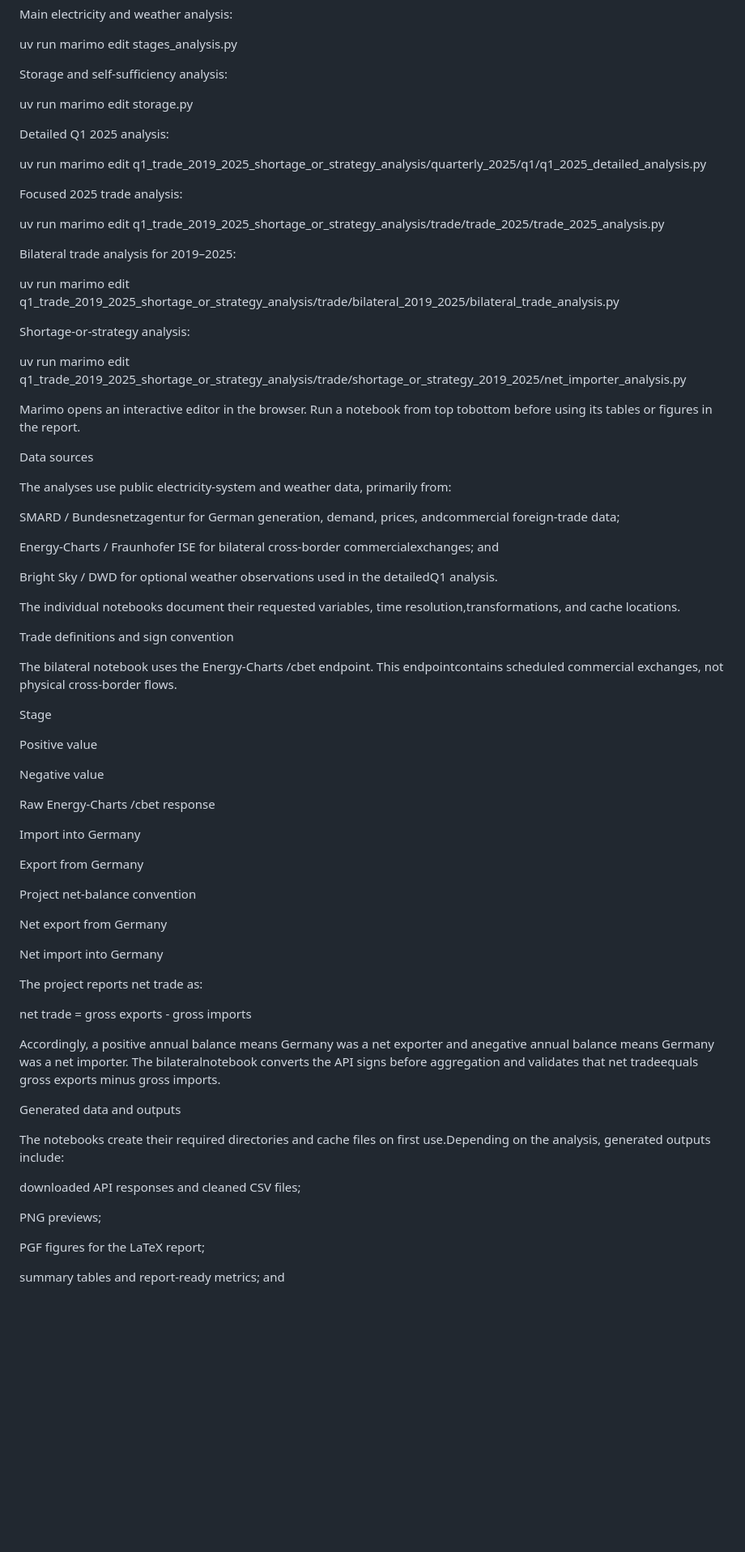
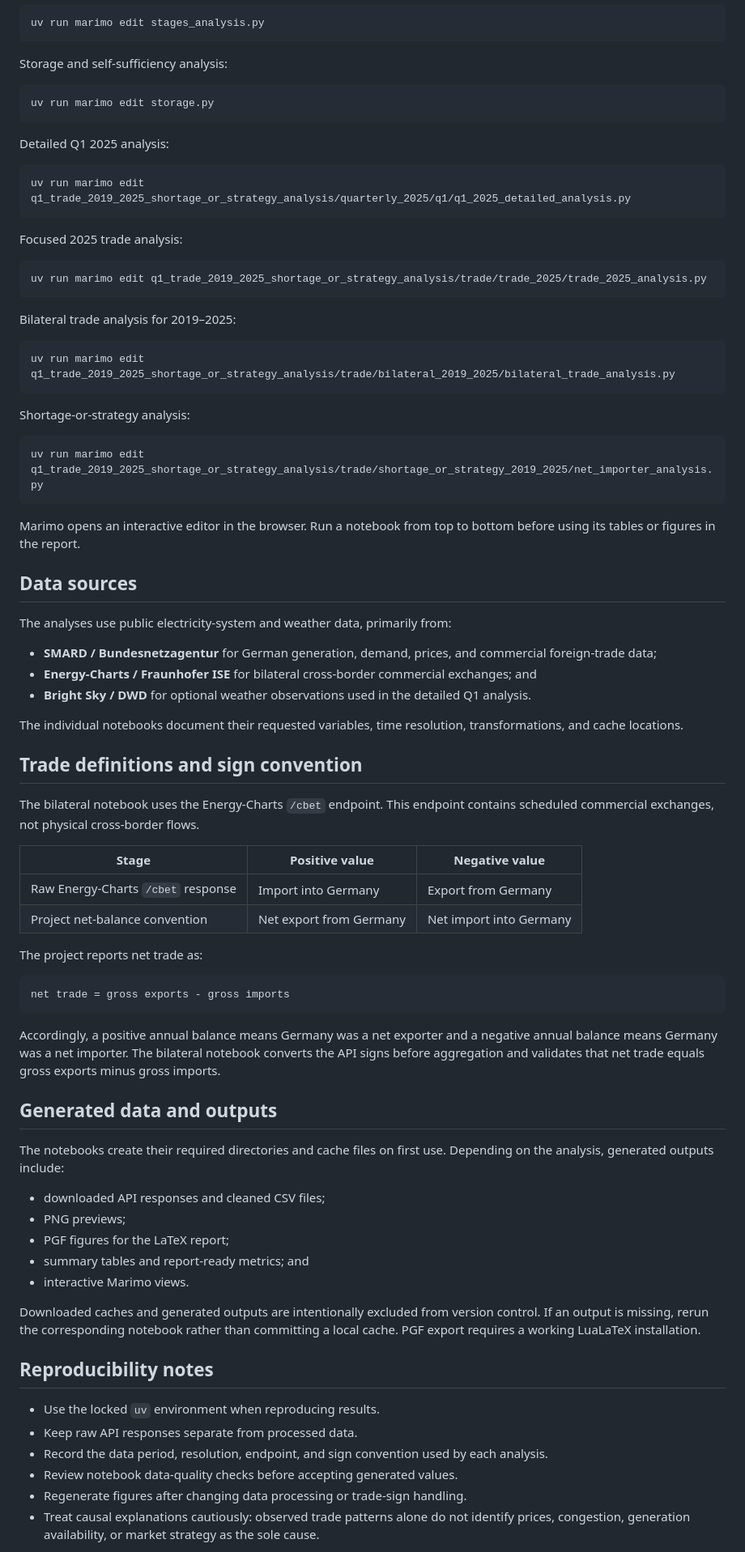
Before and after one commit to jayvpatel112/STAGES-Project, a Markdown page: README.md, the part around one of its changes. Shown at 81% size. GitHub-like rendering; blank space fills up the shorter version.

Commit message:
Update project README and analysis structure

````diff
--- a/README.md
+++ b/README.md
@@ -106,72 +91,92 @@ Storage and self-sufficiency analysis:
 uv run marimo edit storage.py
+```
 
 Detailed Q1 2025 analysis:
 
+```bash
 uv run marimo edit q1_trade_2019_2025_shortage_or_strategy_analysis/quarterly_2025/q1/q1_2025_detailed_analysis.py
+```
 
 Focused 2025 trade analysis:
 
+```bash
 uv run marimo edit q1_trade_2019_2025_shortage_or_strategy_analysis/trade/trade_2025/trade_2025_analysis.py
+```
 
 Bilateral trade analysis for 2019–2025:
 
+```bash
 uv run marimo edit q1_trade_2019_2025_shortage_or_strategy_analysis/trade/bilateral_2019_2025/bilateral_trade_analysis.py
+```
 
 Shortage-or-strategy analysis:
 
+```bash
 uv run marimo edit q1_trade_2019_2025_shortage_or_strategy_analysis/trade/shortage_or_strategy_2019_2025/net_importer_analysis.py
+```
 
-Marimo opens an interactive editor in the browser. Run a notebook from top tobottom before using its tables or figures in the report.
+Marimo opens an interactive editor in the browser. Run a notebook from top to
+bottom before using its tables or figures in the report.
 
-Data sources
+## Data sources
 
 The analyses use public electricity-system and weather data, primarily from:
 
-SMARD / Bundesnetzagentur for German generation, demand, prices, andcommercial foreign-trade data;
+- **SMARD / Bundesnetzagentur** for German generation, demand, prices, and
+  commercial foreign-trade data;
+- **Energy-Charts / Fraunhofer ISE** for bilateral cross-border commercial
+  exchanges; and
+- **Bright Sky / DWD** for optional weather observations used in the detailed
+  Q1 analysis.
 
-Energy-Charts / Fraunhofer ISE for bilateral cross-border commercialexchanges; and
+The individual notebooks document their requested variables, time resolution,
+transformations, and cache locations.
 
-Bright Sky / DWD for optional weather observations used in the detailedQ1 analysis.
+## Trade definitions and sign convention
 
-The individual notebooks document their requested variables, time resolution,transformations, and cache locations.
+The bilateral notebook uses the Energy-Charts `/cbet` endpoint. This endpoint
+contains scheduled commercial exchanges, not physical cross-border flows.
 
-Trade definitions and sign convention
-
-The bilateral notebook uses the Energy-Charts /cbet endpoint. This endpointcontains scheduled commercial exchanges, not physical cross-border flows.
-
-Stage
-
-Positive value
-
-Negative value
-
-Raw Energy-Charts /cbet response
-
-Import into Germany
-
-Export from Germany
-
-Project net-balance convention
-
-Net export from Germany
-
-Net import into Germany
+| Stage | Positive value | Negative value |
+|---|---|---|
+| Raw Energy-Charts `/cbet` response | Import into Germany | Export from Germany |
+| Project net-balance convention | Net export from Germany | Net import into Germany |
 
 The project reports net trade as:
 
+```text
 net trade = gross exports - gross imports
+```
 
-Accordingly, a positive annual balance means Germany was a net exporter and anegative annual balance means Germany was a net importer. The bilateralnotebook converts the API signs before aggregation and validates that net tradeequals gross exports minus gross imports.
+Accordingly, a positive annual balance means Germany was a net exporter and a
+negative annual balance means Germany was a net importer. The bilateral
+notebook converts the API signs before aggregation and validates that net trade
+equals gross exports minus gross imports.
 
-Generated data and outputs
+## Generated data and outputs
 
-The notebooks create their required directories and cache files on first use.Depending on the analysis, generated outputs include:
+The notebooks create their required directories and cache files on first use.
+Depending on the analysis, generated outputs include:
 
-downloaded API responses and cleaned CSV files;
+- downloaded API responses and cleaned CSV files;
+- PNG previews;
+- PGF figures for the LaTeX report;
+- summary tables and report-ready metrics; and
+- interactive Marimo views.
 
-PNG previews;
+Downloaded caches and generated outputs are intentionally excluded from version
+control. If an output is missing, rerun the corresponding notebook rather than
+committing a local cache. PGF export requires a working LuaLaTeX installation.
 
-PGF figures for the LaTeX report;
+## Reproducibility notes
 
-summary tables and report-ready metrics; and
+- Use the locked `uv` environment when reproducing results.
+- Keep raw API responses separate from processed data.
+- Record the data period, resolution, endpoint, and sign convention used by
+  each analysis.
+- Review notebook data-quality checks before accepting generated values.
+- Regenerate figures after changing data processing or trade-sign handling.
+- Treat causal explanations cautiously: observed trade patterns alone do not
+  identify prices, congestion, generation availability, or market strategy as
+  the sole cause.
 
````
Also changed, not shown: other parts of README.md (+53 -82 lines).
